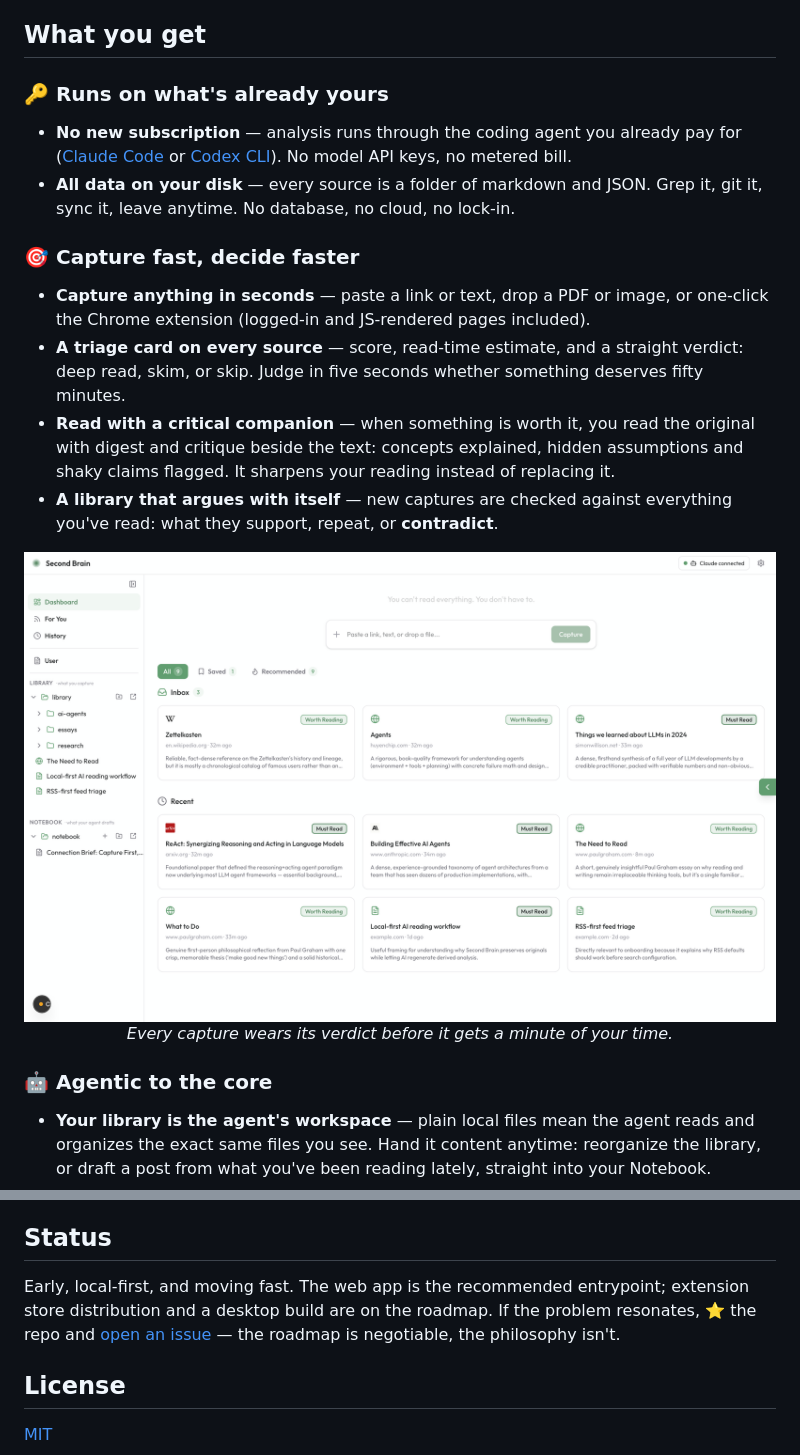
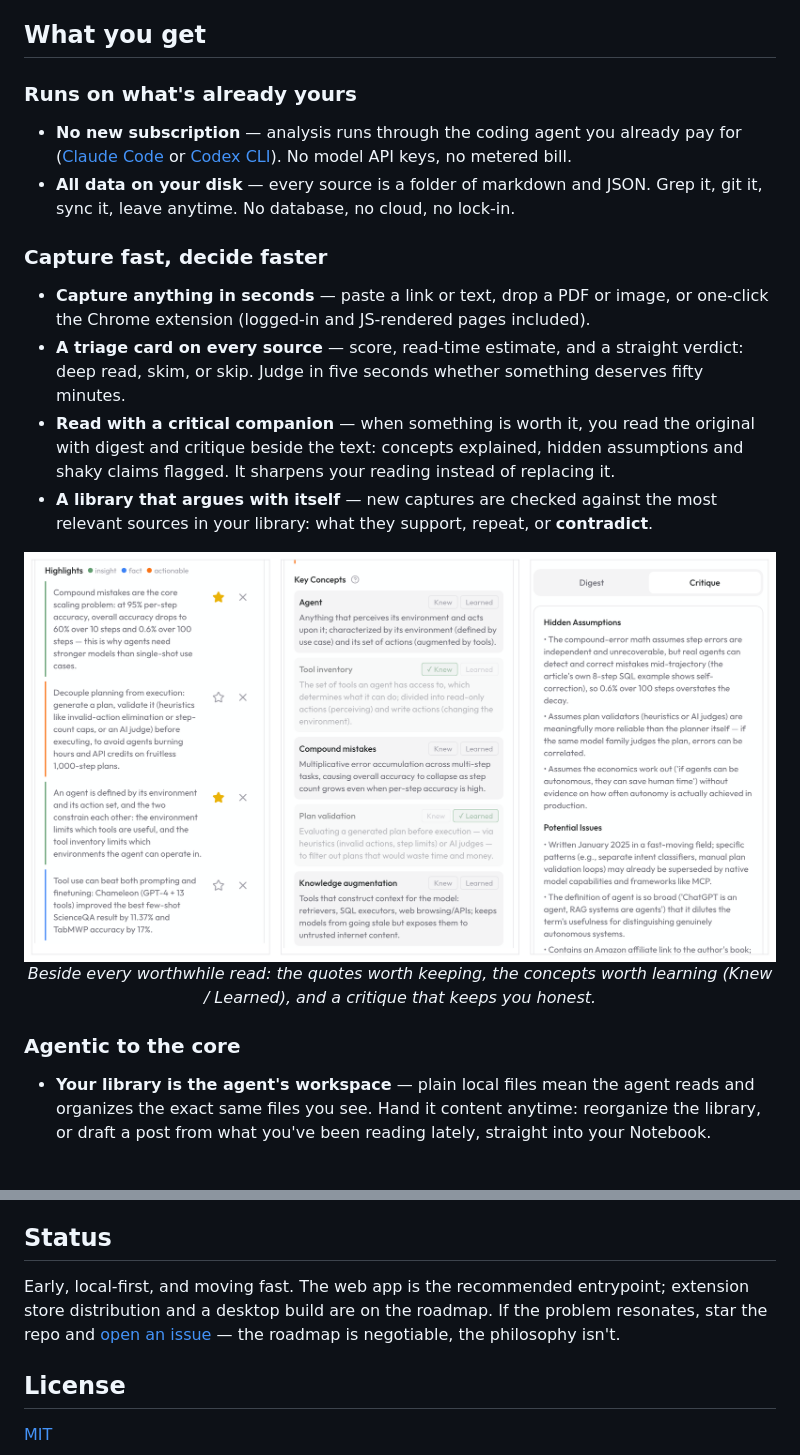
Before and after one commit to ryannli/secondbrain, a Markdown page: README.md, 2 parts joined by grey strips. Drawn GitHub-style; pictures changed too: docs/assets/analysis-modules.png (added), docs/assets/dashboard.png (deleted).

```diff
--- a/README.md
+++ b/README.md
@@ -55,25 +51,25 @@ Every verdict is advisory. Every analysis is an editable file on your disk. The
 
 ## What you get
 
-### 🔑 Runs on what's already yours
+### Runs on what's already yours
 
 - **No new subscription** — analysis runs through the coding agent you already pay for ([Claude Code](https://docs.claude.com/en/docs/claude-code/setup) or [Codex CLI](https://github.com/openai/codex)). No model API keys, no metered bill.
 - **All data on your disk** — every source is a folder of markdown and JSON. Grep it, git it, sync it, leave anytime. No database, no cloud, no lock-in.
 
-### 🎯 Capture fast, decide faster
+### Capture fast, decide faster
 
 - **Capture anything in seconds** — paste a link or text, drop a PDF or image, or one-click the Chrome extension (logged-in and JS-rendered pages included).
 - **A triage card on every source** — score, read-time estimate, and a straight verdict: deep read, skim, or skip. Judge in five seconds whether something deserves fifty minutes.
 - **Read with a critical companion** — when something is worth it, you read the original with digest and critique beside the text: concepts explained, hidden assumptions and shaky claims flagged. It sharpens your reading instead of replacing it.
-- **A library that argues with itself** — new captures are checked against everything you've read: what they support, repeat, or **contradict**.
+- **A library that argues with itself** — new captures are checked against the most relevant sources in your library: what they support, repeat, or **contradict**.
 
 <div align="center">
-<img src="docs/assets/dashboard.png" width="850" alt="Dashboard — every capture wears its verdict: Must Read, Worth Reading, or Skip" />
+<img src="docs/assets/analysis-modules.png" width="880" alt="The reading companion: starred highlights, key concepts with Knew/Learned tracking, and the Critique tab" />
 <br/>
-<em>Every capture wears its verdict before it gets a minute of your time.</em>
+<em>Beside every worthwhile read: the quotes worth keeping, the concepts worth learning (Knew / Learned), and a critique that keeps you honest.</em>
 </div>
 
-### 🤖 Agentic to the core
+### Agentic to the core
 
 - **Your library is the agent's workspace** — plain local files mean the agent reads and organizes the exact same files you see. Hand it content anytime: reorganize the library, or draft a post from what you've been reading lately, straight into your Notebook.
 - **Information comes to you** — the "For You" feed ranks RSS (and optional search) against your interests and reading history. It breaks the bottleneck of only knowing what you went looking for. Works out of the box, no API key.
@@ -197,7 +195,7 @@ Contributor guide: [CONTRIBUTING.md](CONTRIBUTING.md). Agent-facing project cont
 
 ## Status
 
-Early, local-first, and moving fast. The web app is the recommended entrypoint; extension store distribution and a desktop build are on the roadmap. If the problem resonates, ⭐ the repo and [open an issue](../../issues) — the roadmap is negotiable, the philosophy isn't.
+Early, local-first, and moving fast. The web app is the recommended entrypoint; extension store distribution and a desktop build are on the roadmap. If the problem resonates, star the repo and [open an issue](../../issues) — the roadmap is negotiable, the philosophy isn't.
 
 ## License
 
```
Also changed, not shown: other parts of README.md (+23 -25 lines), docs/assets/agent.png (added), docs/assets/foryou-briefing.png (added), docs/assets/foryou-settings.png (added), 3 other files.
